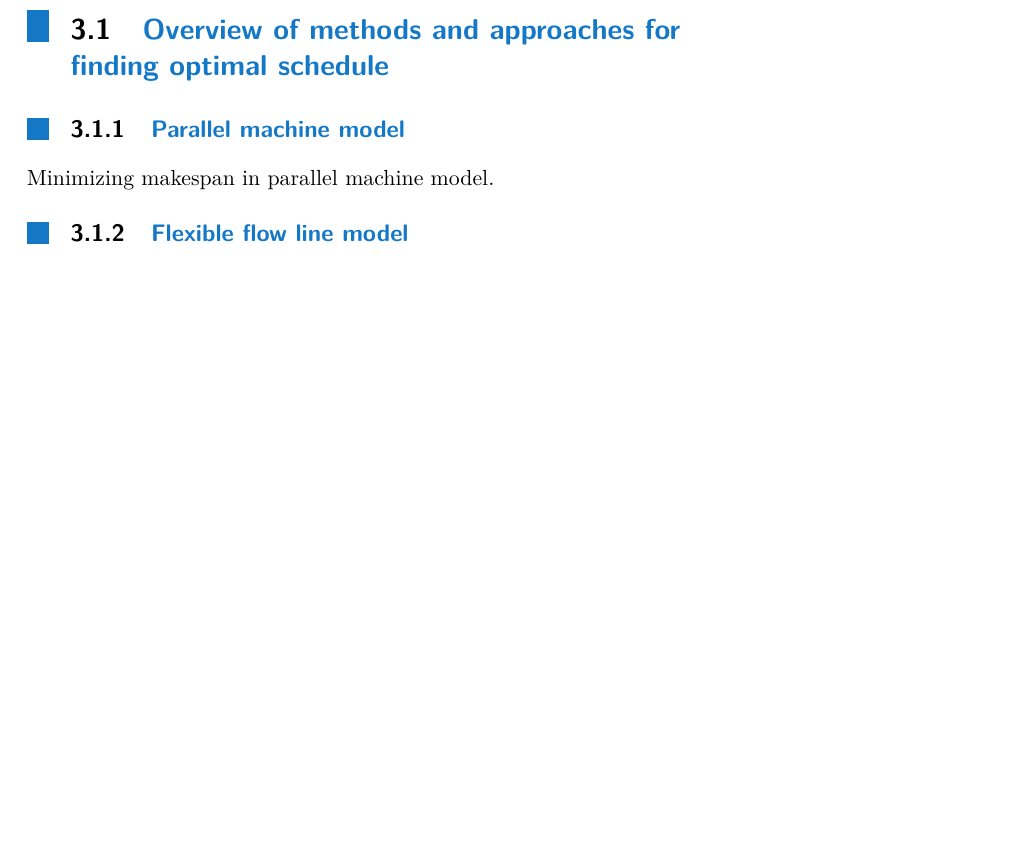
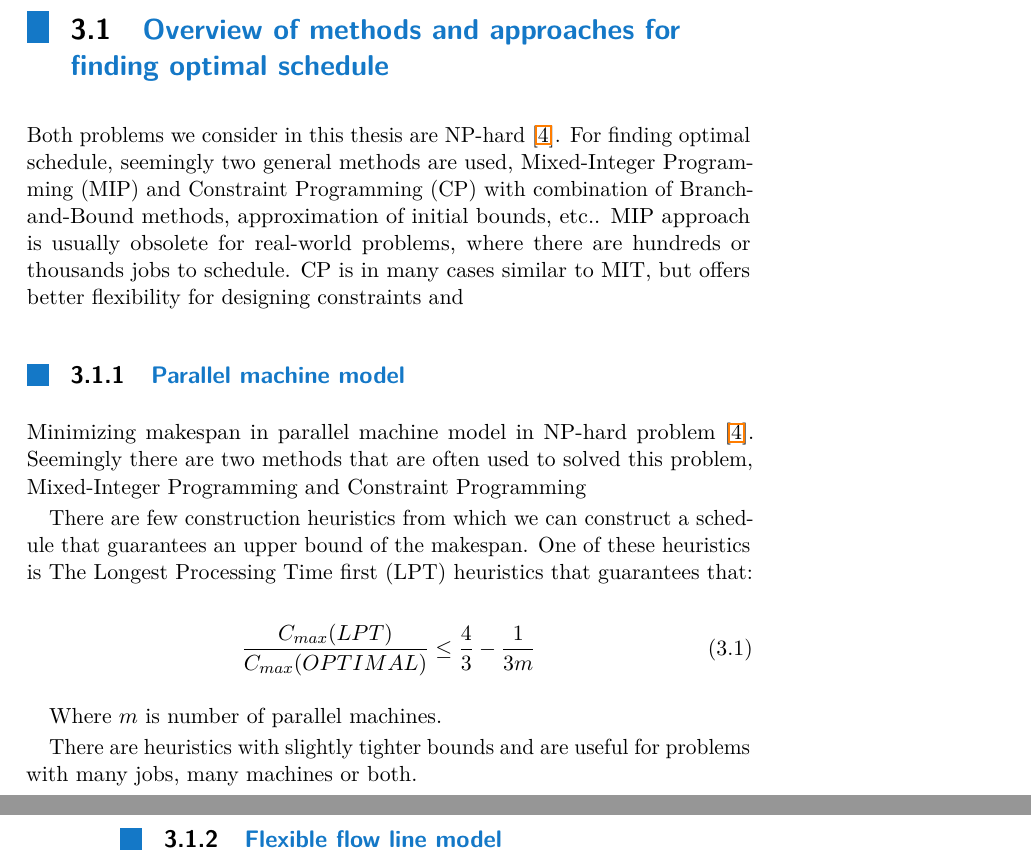
Before and after one commit to Despik/Bachelor-s-thesis, a LaTeX thesis (ctuman-mwe.tex): part of page 19 of 29 before the commit and two parts of pages 19 and 20 of 29 after it, the two joined at a grey line, cut so that both start at the same text, the shorter picture padded with empty space. Compiled offline with pdfLaTeX.

Commit message:
Updates from Overleaf

```diff
--- a/ctuman-mwe.tex
+++ b/ctuman-mwe.tex
@@ -267,9 +267,26 @@ why*
 Methods for solving various forms of scheduling problems were extensively studied for decades now. Many of these methods are summarized in \cite{pinedo} and \cite{bucker}. We will mainly discuss the flexible flow line and parallel machine problem, which are relevant for this thesis.
 
 \section{Overview of methods and approaches for finding optimal schedule}
+
+Both problems we consider in this thesis are NP-hard \cite{complexity}. For finding optimal schedule, seemingly two general methods are used, Mixed-Integer Programming (MIP) and Constraint Programming (CP) with combination of Branch-and-Bound methods, approximation of initial bounds, etc.. MIP approach is usually obsolete for real-world problems, where there are hundreds or thousands jobs to schedule. CP is in many cases similar to MIT, but offers better flexibility for designing constraints and
+
 \subsection{Parallel machine model}
 
-Minimizing makespan in parallel machine model.
+Minimizing makespan in parallel machine model in NP-hard problem \cite{complexity}. Seemingly there are two methods that are often used to solved this problem, Mixed-Integer Programming and Constraint Programming
+
+
+
+
+There are few construction heuristics from which we can construct a schedule that guarantees an upper bound of the makespan. One of these heuristics is The Longest Processing Time first (LPT) heuristics that guarantees that:
+
+\begin{equation}
+\dfrac{C_{max}(LPT)}{C_{max}(OPTIMAL)} \leq \dfrac{4}{3} - \dfrac{1}{3m}
+\end{equation}
+
+Where $m$ is number of parallel machines.
+
+There are heuristics with slightly tighter bounds and are useful for problems with many jobs, many machines or both.
+
 \subsection{Flexible flow line model}
 
 For small instances or simple cases of scheduling problem there often exists dispatching rules from which we are able to construct optimal schedule for objectives like makespan or total flow time. For many practical problems or uncommon objectives, it is hard to recognize
```
Also changed, not shown: ctuman-mwe.tex (7 more changed lines).
